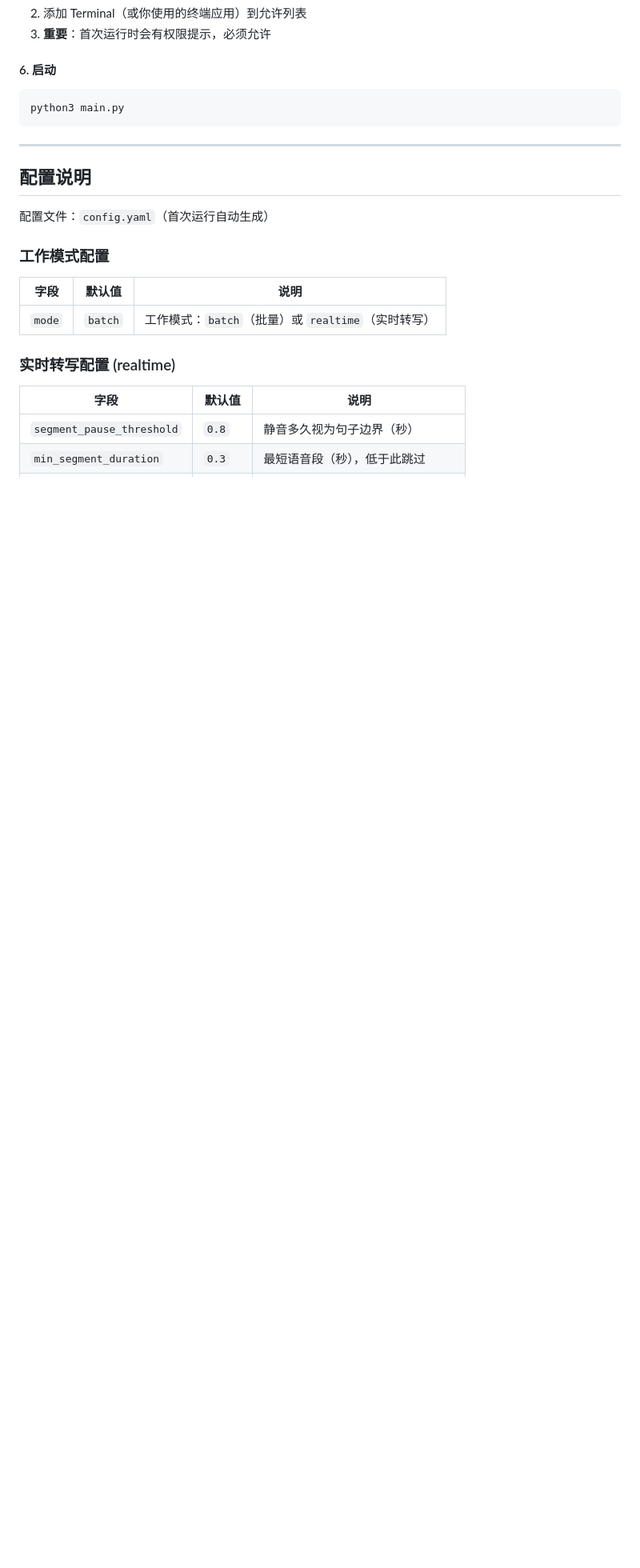
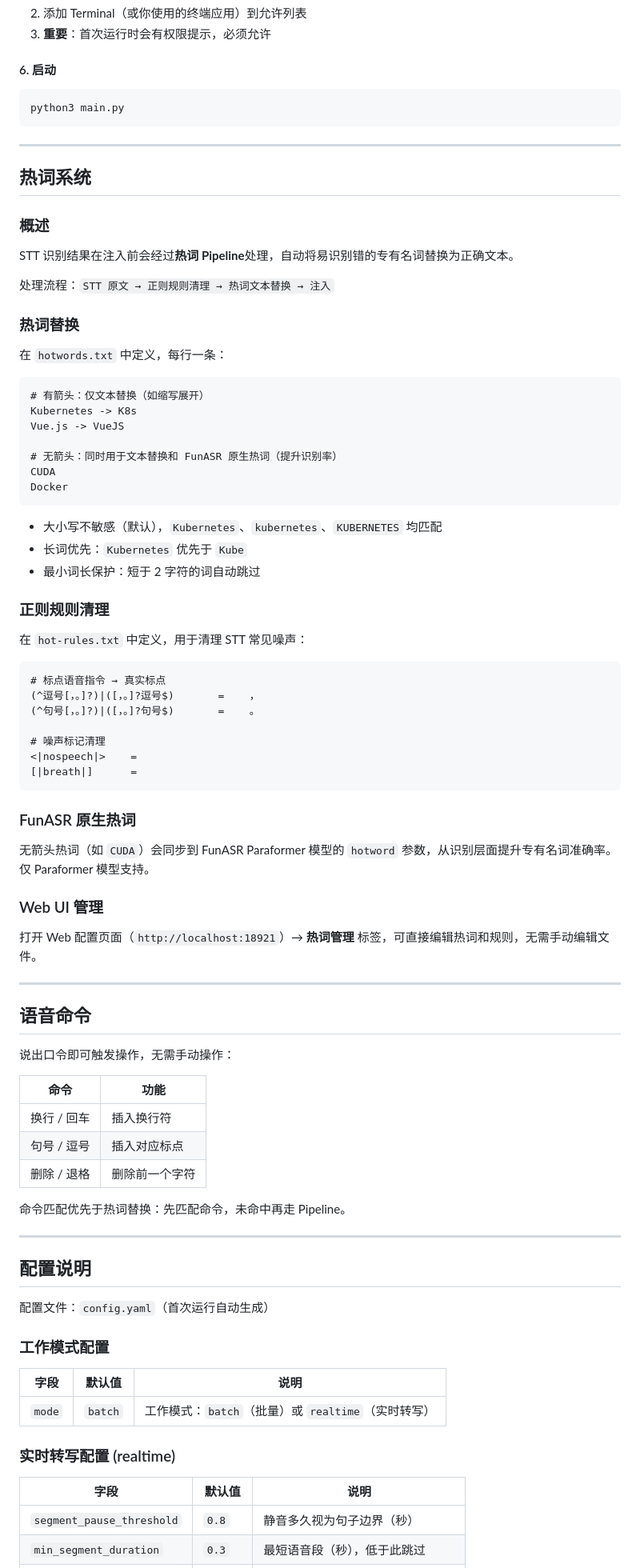
Before and after one commit to lvsaber01/voice-input-tool, a Markdown page: README.md, the part around one of its changes. Shown at 80% size. GitHub-like rendering; blank space fills up the shorter version.

````diff
--- a/README.md
+++ b/README.md
@@ -105,6 +109,70 @@ python3 main.py
 
 ---
 
+## 热词系统
+
+### 概述
+
+STT 识别结果在注入前会经过**热词 Pipeline**处理，自动将易识别错的专有名词替换为正确文本。
+
+处理流程：`STT 原文 → 正则规则清理 → 热词文本替换 → 注入`
+
+### 热词替换
+
+在 `hotwords.txt` 中定义，每行一条：
+
+```
+# 有箭头：仅文本替换（如缩写展开）
+Kubernetes -> K8s
+Vue.js -> VueJS
+
+# 无箭头：同时用于文本替换和 FunASR 原生热词（提升识别率）
+CUDA
+Docker
+```
+
+- 大小写不敏感（默认），`Kubernetes`、`kubernetes`、`KUBERNETES` 均匹配
+- 长词优先：`Kubernetes` 优先于 `Kube`
+- 最小词长保护：短于 2 字符的词自动跳过
+
+### 正则规则清理
+
+在 `hot-rules.txt` 中定义，用于清理 STT 常见噪声：
+
+```
+# 标点语音指令 → 真实标点
+(^逗号[，。]?)|([，。]?逗号$)       =    ，
+(^句号[，。]?)|([，。]?句号$)       =    。
+
+# 噪声标记清理
+<|nospeech|>    =
+[|breath|]      =
+```
+
+### FunASR 原生热词
+
+无箭头热词（如 `CUDA`）会同步到 FunASR Paraformer 模型的 `hotword` 参数，从识别层面提升专有名词准确率。仅 Paraformer 模型支持。
+
+### Web UI 管理
+
+打开 Web 配置页面（`http://localhost:18921`）→ **热词管理** 标签，可直接编辑热词和规则，无需手动编辑文件。
+
+---
+
+## 语音命令
+
+说出口令即可触发操作，无需手动操作：
+
+| 命令 | 功能 |
+|------|------|
+| 换行 / 回车 | 插入换行符 |
+| 句号 / 逗号 | 插入对应标点 |
+| 删除 / 退格 | 删除前一个字符 |
+
+命令匹配优先于热词替换：先匹配命令，未命中再走 Pipeline。
+
+---
+
 ## 配置说明
 
 配置文件：`config.yaml`（首次运行自动生成）
````
Also changed, not shown: other parts of README.md (+52 -14 lines).
